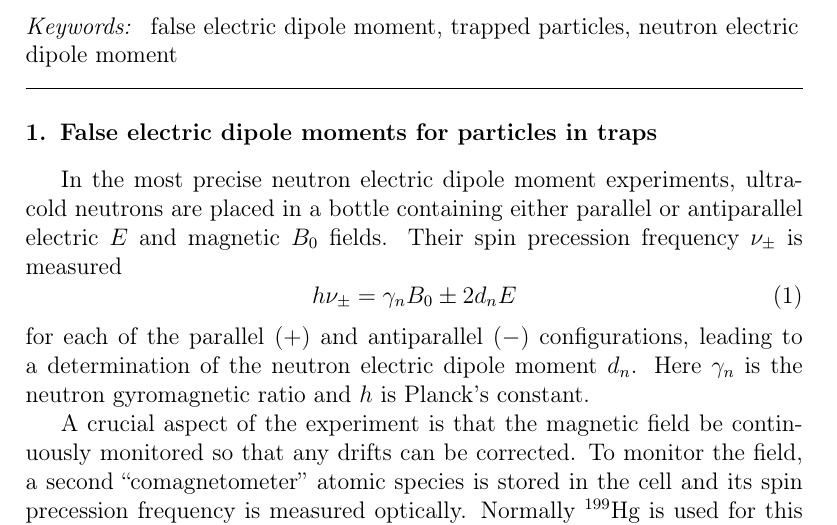
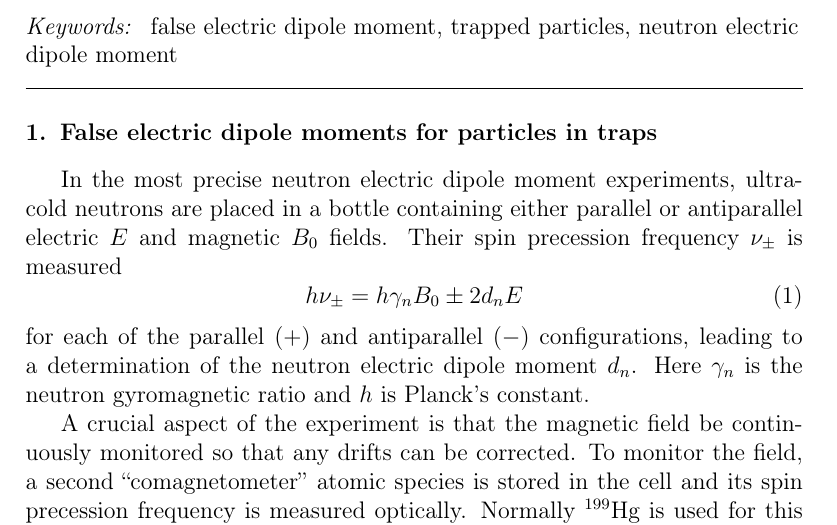
Before and after one commit to jmartin1454/Wigner-Eckart-and-False-EDM-s, a LaTeX paper (wigner-eckart.tex): part of page 1 of 10, cut so that both start at the same text. Compiled offline with pdfLaTeX.

Commit message:
Updates from ShareLaTeX

```diff
--- a/wigner-eckart.tex
+++ b/wigner-eckart.tex
@@ -140,7 +140,7 @@ ultracold neutrons are placed in a bottle containing either parallel
 or antiparallel electric $E$ and magnetic $B_0$ fields.  Their spin
 precession frequency $\nu_\pm$ is measured
 \begin{equation}
-h\nu_\pm=\gamma_nB_0\pm 2d_nE
+h\nu_\pm=h\gamma_nB_0\pm 2d_nE
 \end{equation}
 for each of the parallel ($+$) and antiparallel ($-$) configurations,
 leading to a determination of the neutron electric dipole moment
```
